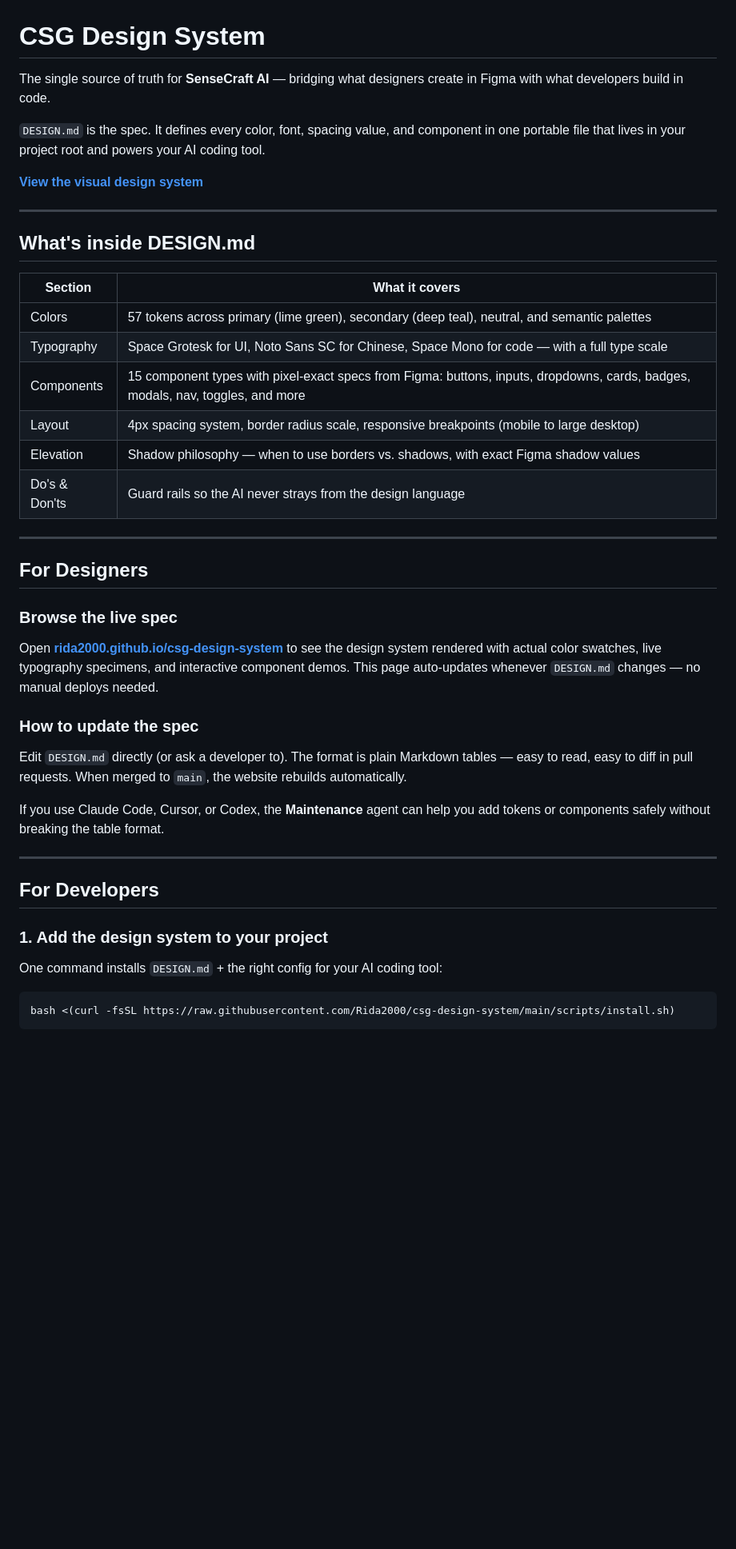
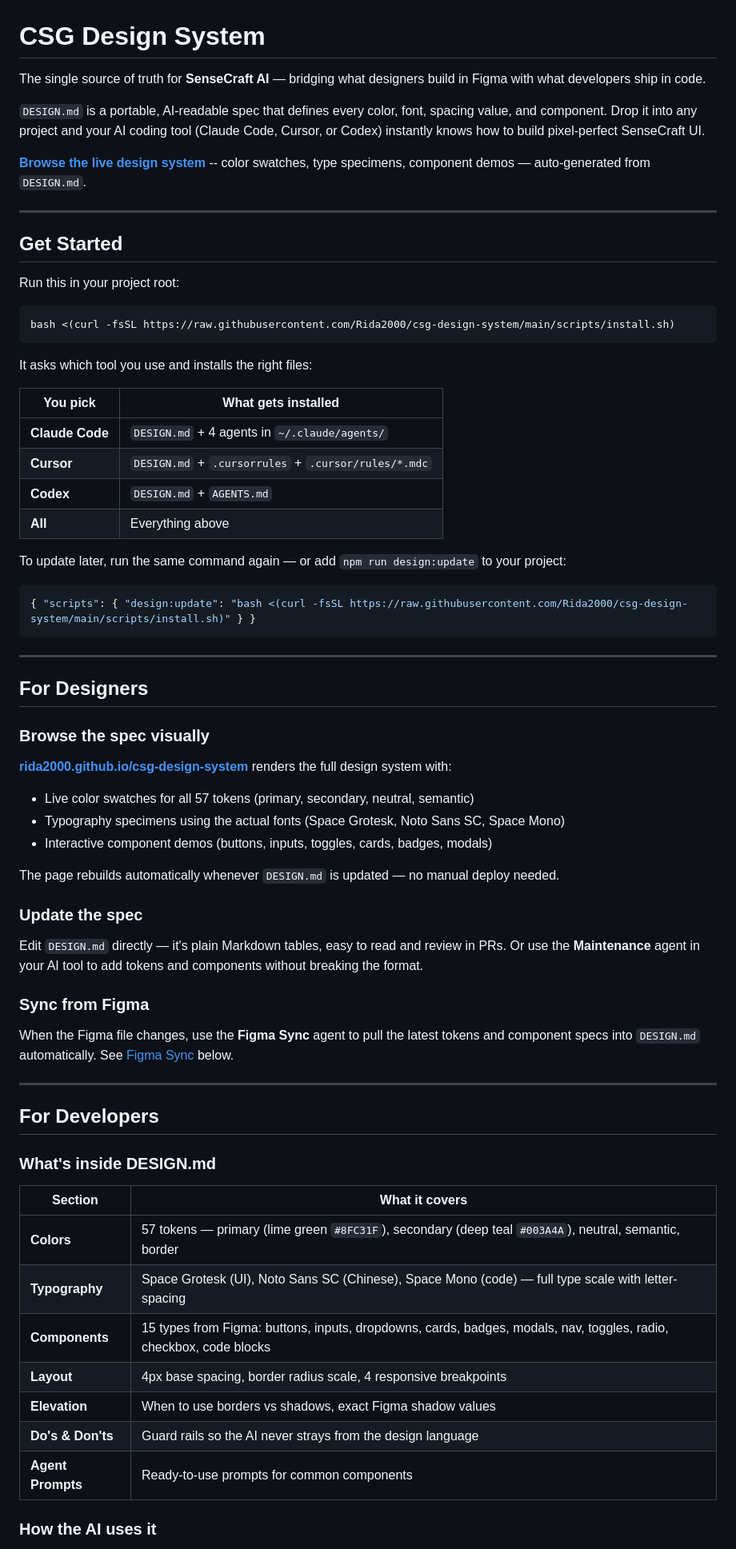
Before and after one commit to Rida2000/csg-design-system, a Markdown page: README.md, the part around one of its changes. Shown at 80% size. GitHub-like rendering; blank space fills up the shorter version.

````diff
--- a/README.md
+++ b/README.md
@@ -1,47 +1,73 @@
 # CSG Design System
 
-The single source of truth for **SenseCraft AI** — bridging what designers create in Figma with what developers build in code.
+The single source of truth for **SenseCraft AI** — bridging what designers build in Figma with what developers ship in code.
 
-`DESIGN.md` is the spec. It defines every color, font, spacing value, and component in one portable file that lives in your project root and powers your AI coding tool.
+`DESIGN.md` is a portable, AI-readable spec that defines every color, font, spacing value, and component. Drop it into any project and your AI coding tool (Claude Code, Cursor, or Codex) instantly knows how to build pixel-perfect SenseCraft UI.
 
-**[View the visual design system](https://rida2000.github.io/csg-design-system/)**
+**[Browse the live design system](https://rida2000.github.io/csg-design-system/)** -- color swatches, type specimens, component demos — auto-generated from `DESIGN.md`.
 
 ---
 
-## What's inside DESIGN.md
+## Get Started
 
-| Section | What it covers |
-|---------|---------------|
-| Colors | 57 tokens across primary (lime green), secondary (deep teal), neutral, and semantic palettes |
-| Typography | Space Grotesk for UI, Noto Sans SC for Chinese, Space Mono for code — with a full type scale |
-| Components | 15 component types with pixel-exact specs from Figma: buttons, inputs, dropdowns, cards, badges, modals, nav, toggles, and more |
-| Layout | 4px spacing system, border radius scale, responsive breakpoints (mobile to large desktop) |
-| Elevation | Shadow philosophy — when to use borders vs. shadows, with exact Figma shadow values |
-| Do's & Don'ts | Guard rails so the AI never strays from the design language |
+Run this in your project root:
+
+```bash
+bash <(curl -fsSL https://raw.githubusercontent.com/Rida2000/csg-design-system/main/scripts/install.sh)
+```
+
+It asks which tool you use and installs the right files:
+
+| You pick | What gets installed |
+|----------|-------------------|
+| **Claude Code** | `DESIGN.md` + 4 agents in `~/.claude/agents/` |
+| **Cursor** | `DESIGN.md` + `.cursorrules` + `.cursor/rules/*.mdc` |
+| **Codex** | `DESIGN.md` + `AGENTS.md` |
+| **All** | Everything above |
+
+To update later, run the same command again — or add `npm run design:update` to your project:
+
+```json
+{ "scripts": { "design:update": "bash <(curl -fsSL https://raw.githubusercontent.com/Rida2000/csg-design-system/main/scripts/install.sh)" } }
+```
 
 ---
 
 ## For Designers
 
-### Browse the live spec
+### Browse the spec visually
 
-Open **[rida2000.github.io/csg-design-system](https://rida2000.github.io/csg-design-system/)** to see the design system rendered with actual color swatches, live typography specimens, and interactive component demos. This page auto-updates whenever `DESIGN.md` changes — no manual deploys needed.
+**[rida2000.github.io/csg-design-system](https://rida2000.github.io/csg-design-system/)** renders the full design system with:
 
-### How to update the spec
+- Live color swatches for all 57 tokens (primary, secondary, neutral, semantic)
+- Typography specimens using the actual fonts (Space Grotesk, Noto Sans SC, Space Mono)
+- Interactive component demos (buttons, inputs, toggles, cards, badges, modals)
 
-Edit `DESIGN.md` directly (or ask a developer to). The format is plain Markdown tables — easy to read, easy to diff in pull requests. When merged to `main`, the website rebuilds automatically.
+The page rebuilds automatically whenever `DESIGN.md` is updated — no manual deploy needed.
 
-If you use Claude Code, Cursor, or Codex, the **Maintenance** agent can help you add tokens or components safely without breaking the table format.
+### Update the spec
+
+Edit `DESIGN.md` directly — it's plain Markdown tables, easy to read and review in PRs. Or use the **Maintenance** agent in your AI tool to add tokens and components without breaking the format.
+
+### Sync from Figma
+
+When the Figma file changes, use the **Figma Sync** agent to pull the latest tokens and component specs into `DESIGN.md` automatically. See [Figma Sync](#figma-sync) below.
 
 ---
 
 ## For Developers
 
-### 1. Add the design system to your project
+### What's inside DESIGN.md
 
-One command installs `DESIGN.md` + the right config for your AI coding tool:
+| Section | What it covers |
+|---------|---------------|
+| **Colors** | 57 tokens — primary (lime green `#8FC31F`), secondary (deep teal `#003A4A`), neutral, semantic, border |
+| **Typography** | Space Grotesk (UI), Noto Sans SC (Chinese), Space Mono (code) — full type scale with letter-spacing |
+| **Components** | 15 types from Figma: buttons, inputs, dropdowns, cards, badges, modals, nav, toggles, radio, checkbox, code blocks |
+| **Layout** | 4px base spacing, border radius scale, 4 responsive breakpoints |
+| **Elevation** | When to use borders vs shadows, exact Figma shadow values |
+| **Do's & Don'ts** | Guard rails so the AI never strays from the design language |
+| **Agent Prompts** | Ready-to-use prompts for common components |
 
-```bash
-bash <(curl -fsSL https://raw.githubusercontent.com/Rida2000/csg-design-system/main/scripts/install.sh)
-```
+### How the AI uses it
 
````
Also changed, not shown: other parts of README.md (+88 -120 lines).
